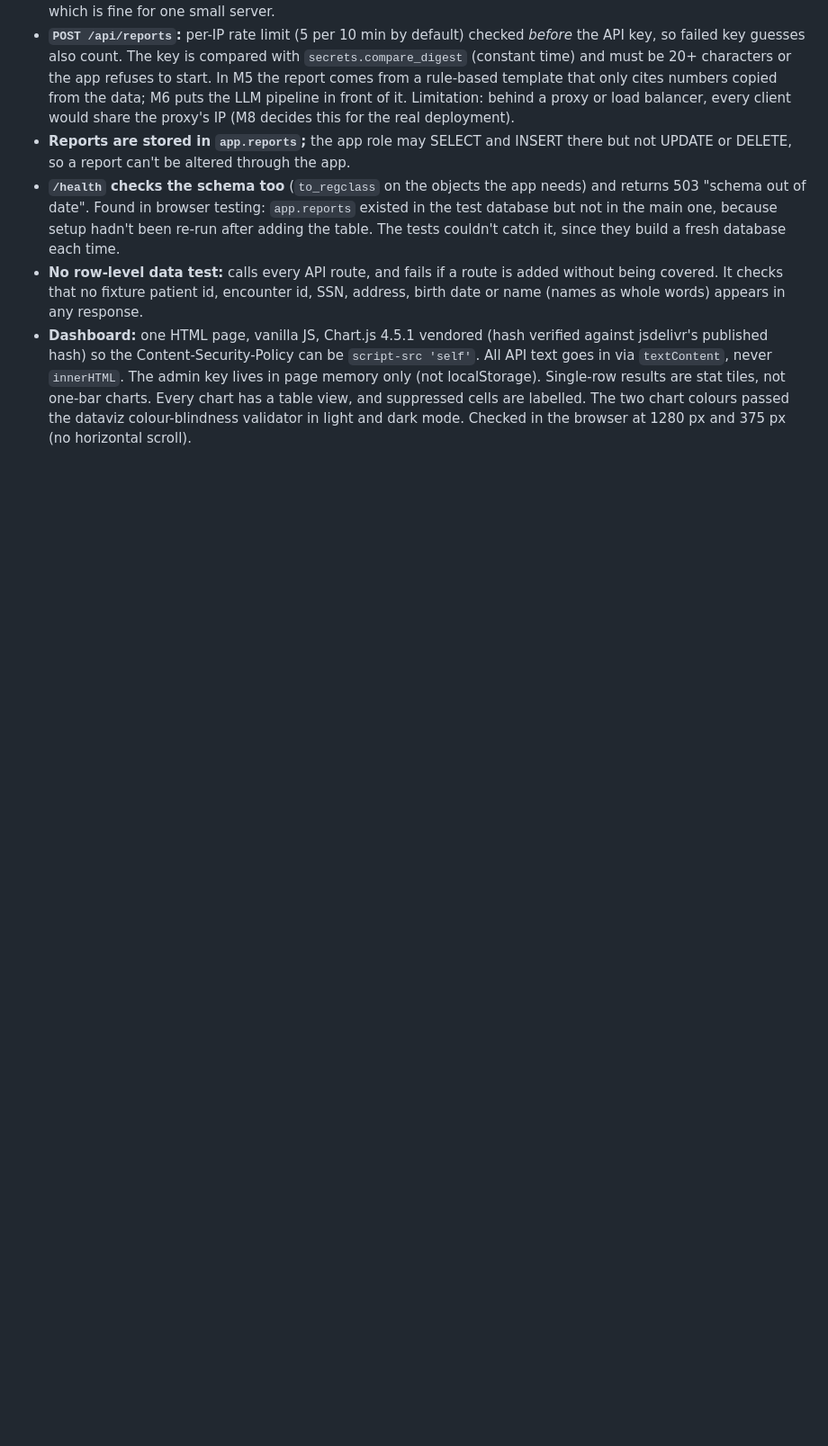
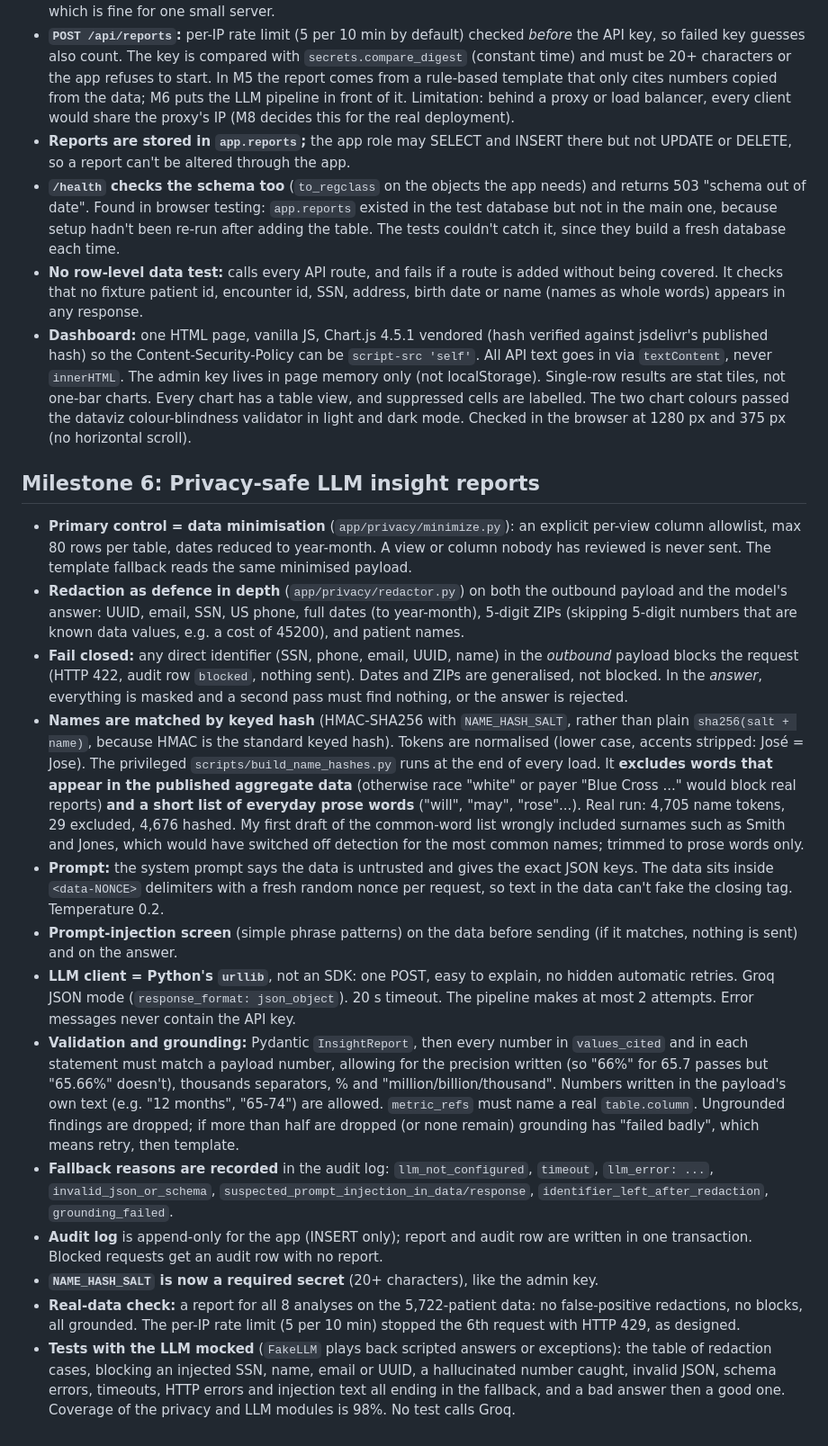
Before and after one commit to khushichhabra7921/CareLens, a Markdown page: docs/DECISIONS.md, the part around the change. Shown at 90% size. GitHub-like rendering; blank space fills up the shorter version.

Commit message:
Add RESPONSIBLE_AI.md threat model and Safe Harbor mapping; log M6 decisions

```diff
--- a/docs/DECISIONS.md
+++ b/docs/DECISIONS.md
@@ -227,3 +227,50 @@ Short log of why things are the way they are. Newest milestone at the bottom.
   Single-row results are stat tiles, not one-bar charts. Every chart has a table view, and suppressed
   cells are labelled. The two chart colours passed the dataviz colour-blindness validator in light
   and dark mode. Checked in the browser at 1280 px and 375 px (no horizontal scroll).
+## Milestone 6: Privacy-safe LLM insight reports
+
+- **Primary control = data minimisation** (`app/privacy/minimize.py`): an explicit per-view column
+  allowlist, max 80 rows per table, dates reduced to year-month. A view or column nobody has reviewed
+  is never sent. The template fallback reads the same minimised payload.
+- **Redaction as defence in depth** (`app/privacy/redactor.py`) on both the outbound payload and the
+  model's answer: UUID, email, SSN, US phone, full dates (to year-month), 5-digit ZIPs (skipping
+  5-digit numbers that are known data values, e.g. a cost of 45200), and patient names.
+- **Fail closed:** any direct identifier (SSN, phone, email, UUID, name) in the *outbound* payload
+  blocks the request (HTTP 422, audit row `blocked`, nothing sent). Dates and ZIPs are generalised,
+  not blocked. In the *answer*, everything is masked and a second pass must find nothing, or the
+  answer is rejected.
+- **Names are matched by keyed hash** (HMAC-SHA256 with `NAME_HASH_SALT`, rather than plain
+  `sha256(salt + name)`, because HMAC is the standard keyed hash). Tokens are normalised (lower case,
+  accents stripped: José = Jose). The privileged `scripts/build_name_hashes.py` runs at the end of
+  every load. It **excludes words that appear in the published aggregate data** (otherwise race
+  "white" or payer "Blue Cross ..." would block real reports) **and a short list of everyday prose
+  words** ("will", "may", "rose"...). Real run: 4,705 name tokens, 29 excluded, 4,676 hashed. My first
+  draft of the common-word list wrongly included surnames such as Smith and Jones, which would have
+  switched off detection for the most common names; trimmed to prose words only.
+- **Prompt:** the system prompt says the data is untrusted and gives the exact JSON keys. The data
+  sits inside `<data-NONCE>` delimiters with a fresh random nonce per request, so text in the data
+  can't fake the closing tag. Temperature 0.2.
+- **Prompt-injection screen** (simple phrase patterns) on the data before sending (if it matches,
+  nothing is sent) and on the answer.
+- **LLM client = Python's `urllib`**, not an SDK: one POST, easy to explain, no hidden automatic
+  retries. Groq JSON mode (`response_format: json_object`). 20 s timeout. The pipeline makes at most
+  2 attempts. Error messages never contain the API key.
+- **Validation and grounding:** Pydantic `InsightReport`, then every number in `values_cited` and in
+  each statement must match a payload number, allowing for the precision written (so "66%" for 65.7
+  passes but "65.66%" doesn't), thousands separators, % and "million/billion/thousand". Numbers
+  written in the payload's own text (e.g. "12 months", "65-74") are allowed. `metric_refs` must name
+  a real `table.column`. Ungrounded findings are dropped; if more than half are dropped (or none
+  remain) grounding has "failed badly", which means retry, then template.
+- **Fallback reasons are recorded** in the audit log: `llm_not_configured`, `timeout`,
+  `llm_error: ...`, `invalid_json_or_schema`, `suspected_prompt_injection_in_data/response`,
+  `identifier_left_after_redaction`, `grounding_failed`.
+- **Audit log** is append-only for the app (INSERT only); report and audit row are written in one
+  transaction. Blocked requests get an audit row with no report.
+- **`NAME_HASH_SALT` is now a required secret** (20+ characters), like the admin key.
+- **Real-data check:** a report for all 8 analyses on the 5,722-patient data: no false-positive
+  redactions, no blocks, all grounded. The per-IP rate limit (5 per 10 min) stopped the 6th request
+  with HTTP 429, as designed.
+- **Tests with the LLM mocked** (`FakeLLM` plays back scripted answers or exceptions): the table of
+  redaction cases, blocking an injected SSN, name, email or UUID, a hallucinated number caught,
+  invalid JSON, schema errors, timeouts, HTTP errors and injection text all ending in the fallback, and
+  a bad answer then a good one. Coverage of the privacy and LLM modules is 98%. No test calls Groq.
```
Also changed, not shown: CLAUDE.md (+7 -0 lines), docs/RESPONSIBLE_AI.md (added, +112 -0 lines).
